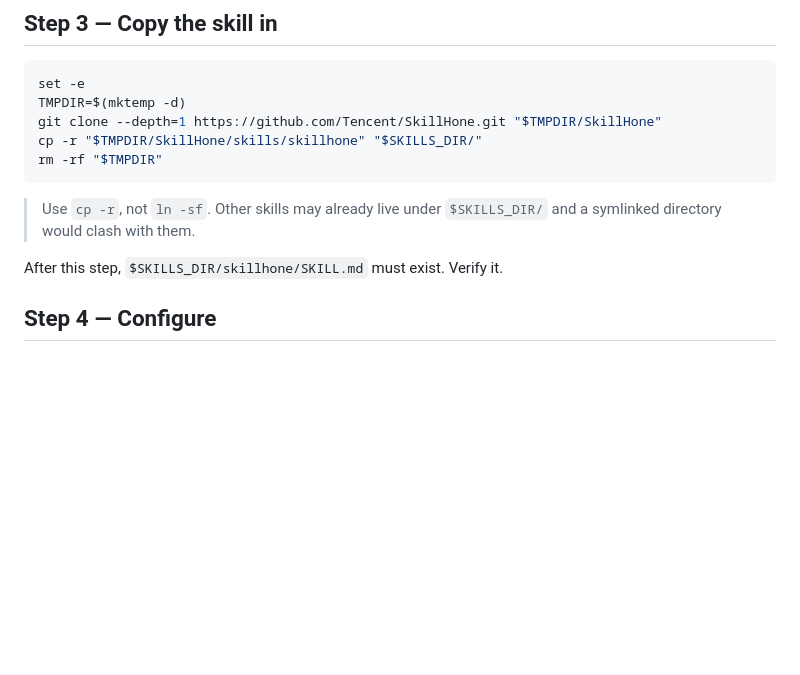
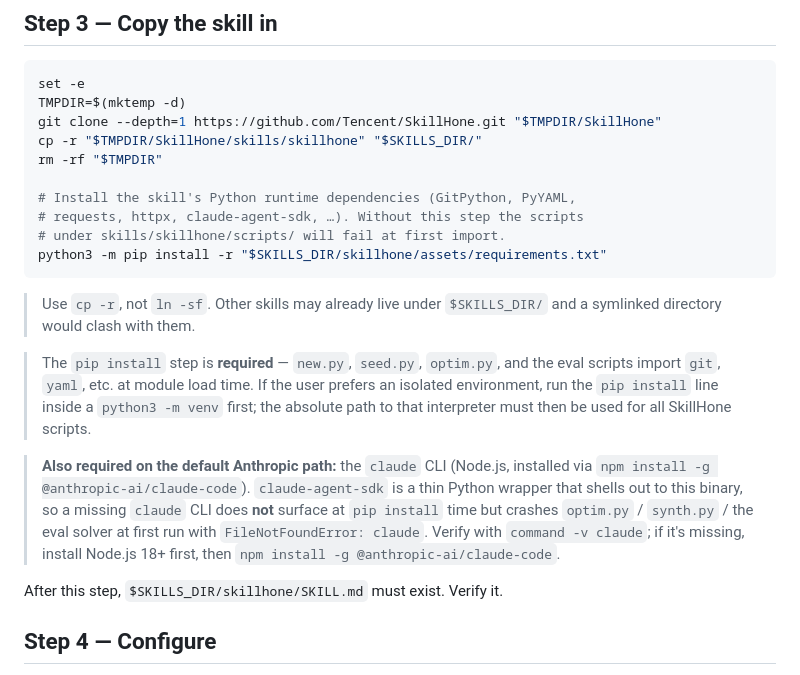
Before and after one commit to Tencent/SkillHone, a Markdown page: docs/install/skillhone.md, the part around the change. GitHub-like rendering; blank space fills up the shorter version.

Commit message:
docs(install): pip install requirements + Claude Code CLI prereq
Two install-doc gaps that bite users at first run:

1. Step 3 only cp'd the skill folder, never ran pip install. Adds a
   line so GitPython / PyYAML / requests / claude-agent-sdk are
   actually installed.
2. claude-agent-sdk is a thin Python wrapper that shells out to the
   'claude' CLI; without the npm-installed binary on PATH, optim.py /
   synth.py / the eval solver crash with FileNotFoundError. Marked as
   required in both skillhone.md and developer.md (was Optional).

````diff
--- a/docs/install/skillhone.md
+++ b/docs/install/skillhone.md
@@ -44,10 +44,31 @@ TMPDIR=$(mktemp -d)
 git clone --depth=1 https://github.com/Tencent/SkillHone.git "$TMPDIR/SkillHone"
 cp -r "$TMPDIR/SkillHone/skills/skillhone" "$SKILLS_DIR/"
 rm -rf "$TMPDIR"
+
+# Install the skill's Python runtime dependencies (GitPython, PyYAML,
+# requests, httpx, claude-agent-sdk, …). Without this step the scripts
+# under skills/skillhone/scripts/ will fail at first import.
+python3 -m pip install -r "$SKILLS_DIR/skillhone/assets/requirements.txt"
 ```
 
 > Use `cp -r`, not `ln -sf`. Other skills may already live under
 > `$SKILLS_DIR/` and a symlinked directory would clash with them.
+
+> The `pip install` step is **required** — `new.py`, `seed.py`,
+> `optim.py`, and the eval scripts import `git`, `yaml`, etc. at
+> module load time. If the user prefers an isolated environment,
+> run the `pip install` line inside a `python3 -m venv` first;
+> the absolute path to that interpreter must then be used for all
+> SkillHone scripts.
+
+> **Also required on the default Anthropic path:** the `claude` CLI
+> (Node.js, installed via `npm install -g @anthropic-ai/claude-code`).
+> `claude-agent-sdk` is a thin Python wrapper that shells out to this
+> binary, so a missing `claude` CLI does **not** surface at
+> `pip install` time but crashes `optim.py` / `synth.py` / the eval
+> solver at first run with `FileNotFoundError: claude`. Verify with
+> `command -v claude`; if it's missing, install Node.js 18+ first,
+> then `npm install -g @anthropic-ai/claude-code`.
 
 After this step, `$SKILLS_DIR/skillhone/SKILL.md` must exist. Verify it.
 
````
Also changed, not shown: docs/install/developer.md (+1 -1 lines).
